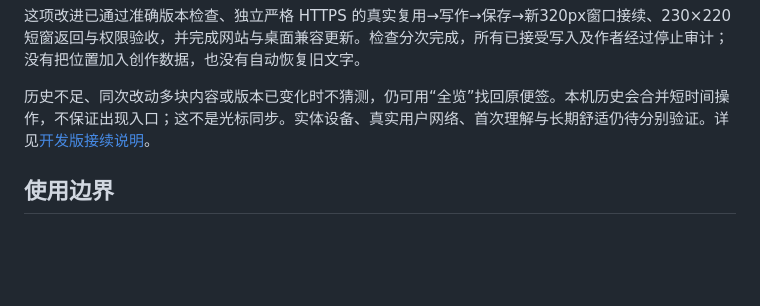
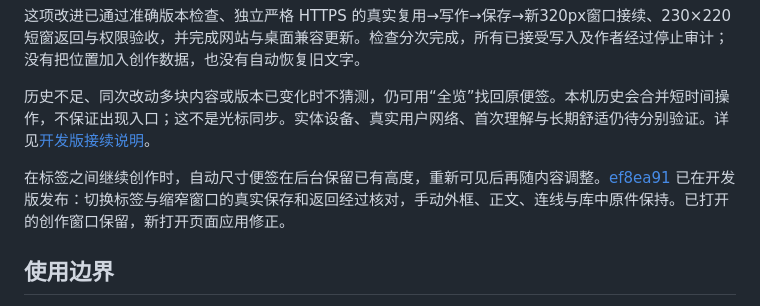
Before and after one commit to Yueyue673/creative-whiteboard, a Markdown page: docs/status.md, the part around the change. Drawn GitHub-style; blank space fills up the shorter version.

Commit message:
Document preserved note sizes across creative tabs

```diff
--- a/docs/status.md
+++ b/docs/status.md
@@ -48,6 +48,8 @@
 
 历史不足、同次改动多块内容或版本已变化时不猜测，仍可用“全览”找回原便签。本机历史会合并短时间操作，不保证出现入口；这不是光标同步。实体设备、真实用户网络、首次理解与长期舒适仍待分别验证。详见[开发版接续说明](https://github.com/Yueyue673/creative-whiteboard/blob/codex/hosted-linux-checks/docs/writing-continuation.md)。
 
+在标签之间继续创作时，自动尺寸便签在后台保留已有高度，重新可见后再随内容调整。[ef8ea91](https://github.com/Yueyue673/creative-whiteboard/commit/ef8ea91ad18e16fda3209c2d13d99dd169f3df57) 已在开发版发布：切换标签与缩窄窗口的真实保存和返回经过核对，手动外框、正文、连线与库中原件保持。已打开的创作窗口保留，新打开页面应用修正。
+
 ## 使用边界
 
 - 本机版保存到本机目录；私人桌面资料不会自动上传到托管服务。
```
